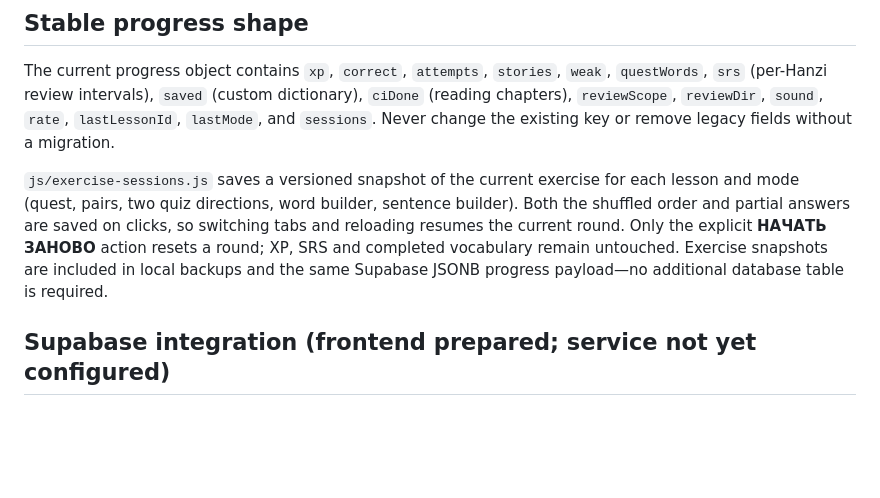
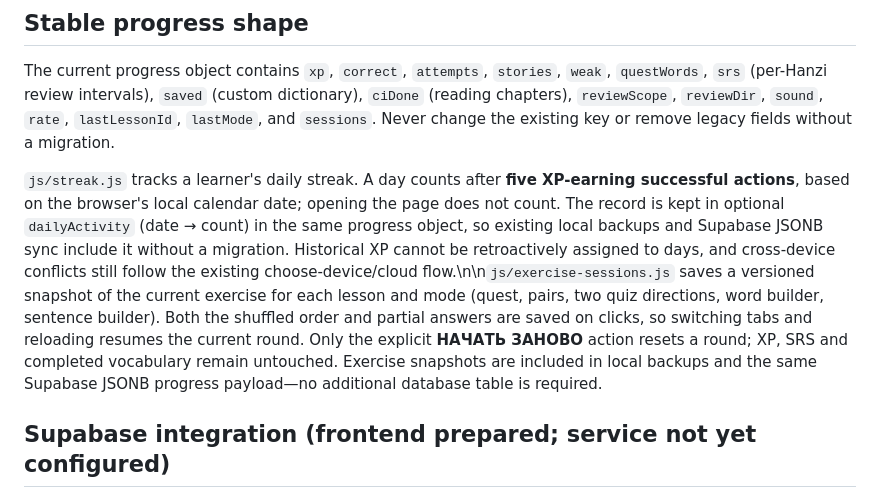
Before and after one commit to Sone4ka007/Soniae.art, a Markdown page: chinese/ARCHITECTURE.md, the part around the change. Rendered like a GitHub page; blank space fills up the shorter version.

Commit message:
docs(chinese): explain streak counting and sync

```diff
--- a/chinese/ARCHITECTURE.md
+++ b/chinese/ARCHITECTURE.md
@@ -13,7 +13,7 @@
 
 The current progress object contains `xp`, `correct`, `attempts`, `stories`, `weak`, `questWords`, `srs` (per-Hanzi review intervals), `saved` (custom dictionary), `ciDone` (reading chapters), `reviewScope`, `reviewDir`, `sound`, `rate`, `lastLessonId`, `lastMode`, and `sessions`. Never change the existing key or remove legacy fields without a migration.
 
-`js/exercise-sessions.js` saves a versioned snapshot of the current exercise for each lesson and mode (quest, pairs, two quiz directions, word builder, sentence builder). Both the shuffled order and partial answers are saved on clicks, so switching tabs and reloading resumes the current round. Only the explicit **НАЧАТЬ ЗАНОВО** action resets a round; XP, SRS and completed vocabulary remain untouched. Exercise snapshots are included in local backups and the same Supabase JSONB progress payload—no additional database table is required.
+`js/streak.js` tracks a learner's daily streak. A day counts after **five XP-earning successful actions**, based on the browser's local calendar date; opening the page does not count. The record is kept in optional `dailyActivity` (date → count) in the same progress object, so existing local backups and Supabase JSONB sync include it without a migration. Historical XP cannot be retroactively assigned to days, and cross-device conflicts still follow the existing choose-device/cloud flow.\n\n`js/exercise-sessions.js` saves a versioned snapshot of the current exercise for each lesson and mode (quest, pairs, two quiz directions, word builder, sentence builder). Both the shuffled order and partial answers are saved on clicks, so switching tabs and reloading resumes the current round. Only the explicit **НАЧАТЬ ЗАНОВО** action resets a round; XP, SRS and completed vocabulary remain untouched. Exercise snapshots are included in local backups and the same Supabase JSONB progress payload—no additional database table is required.
 
 ## Supabase integration (frontend prepared; service not yet configured)
 
```
